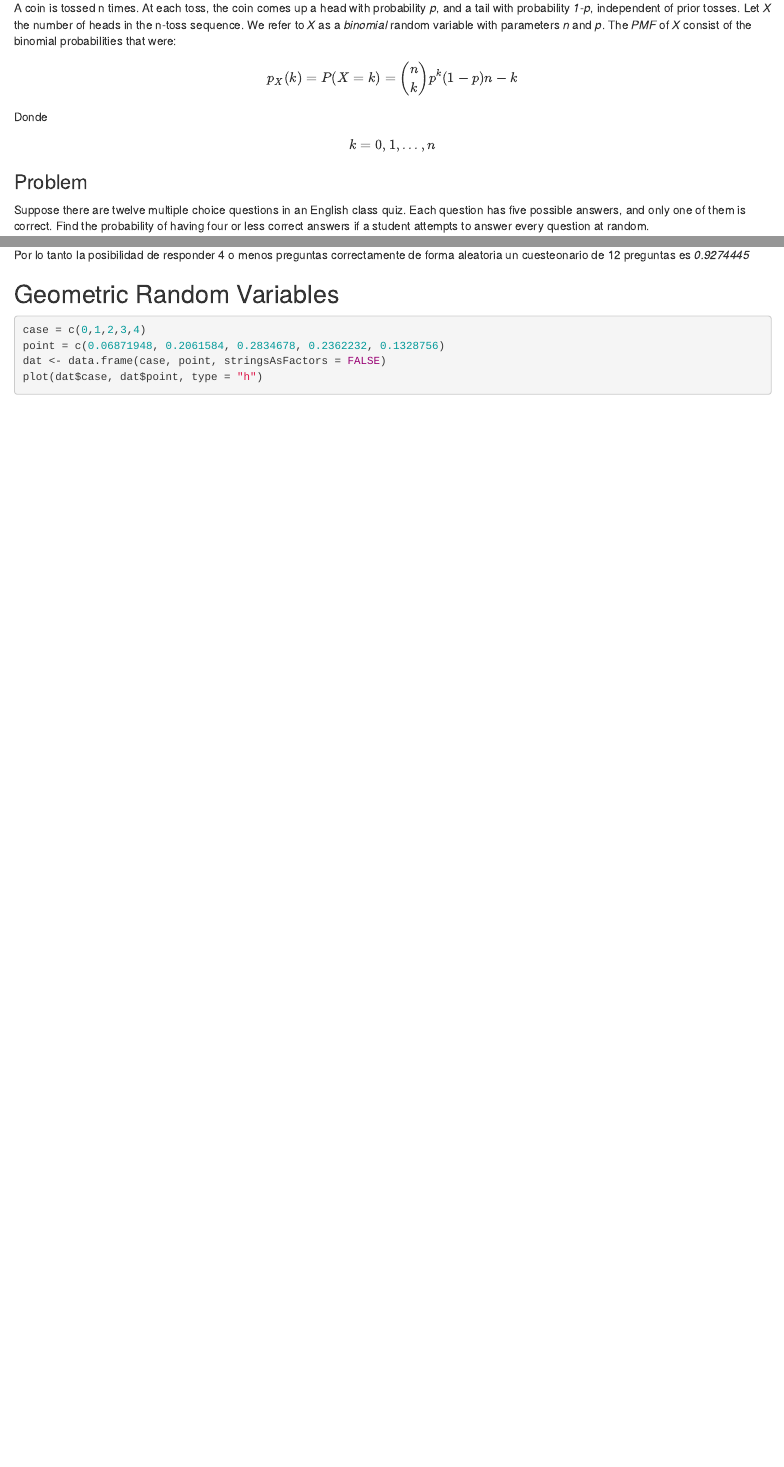
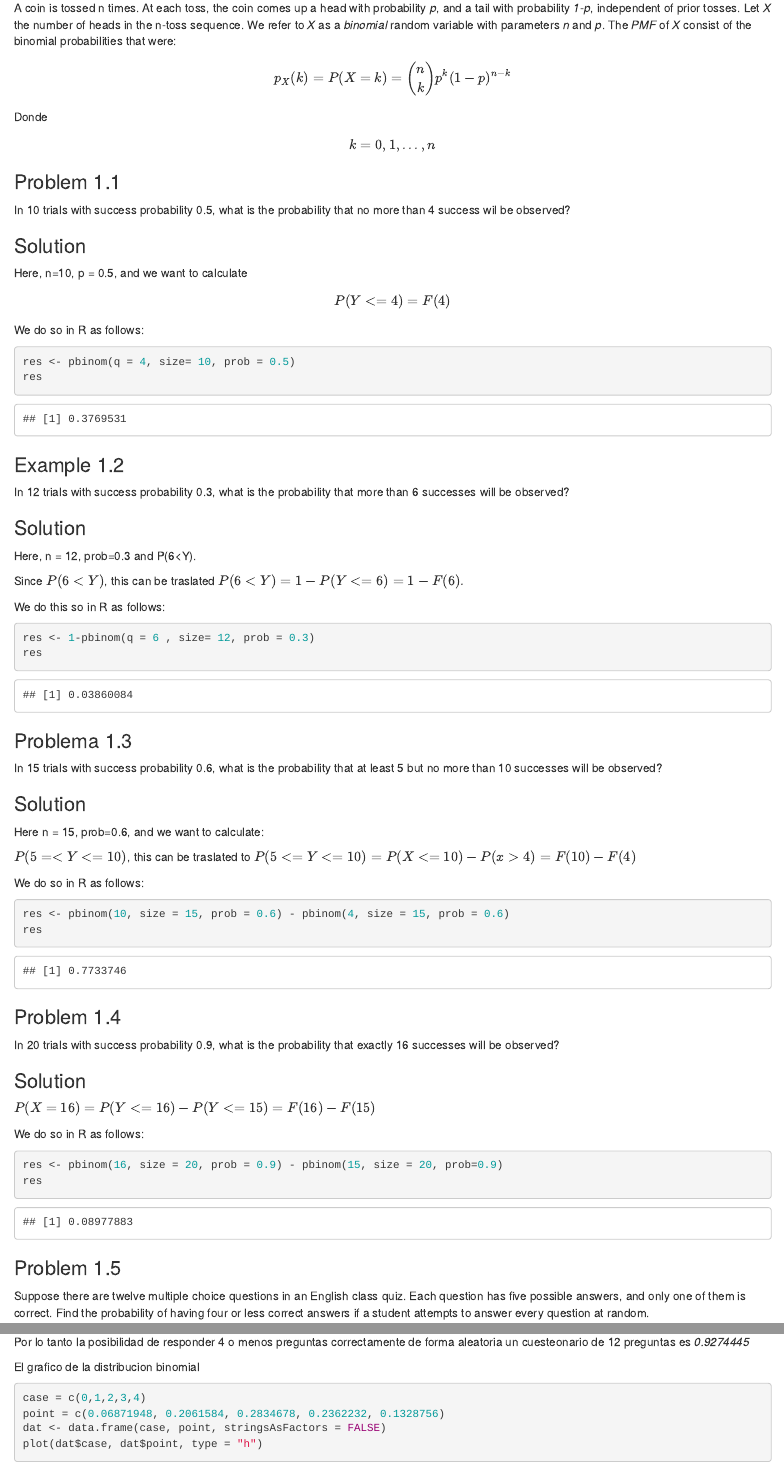
Before and after one commit to omarbenites/rdata_analysis, an R Markdown document (R/distribution_r/discrete_rv_distributions.Rmd): the page in a window 1100 px wide, from 480 px down, and a second part further down, joined at a grey line. Rendered offline with R 4.5, knitr and Pandoc, with nearby package versions.

Commit message:
#exercises

````diff
--- a/R/distribution_r/discrete_rv_distributions.Rmd
+++ b/R/distribution_r/discrete_rv_distributions.Rmd
@@ -25,8 +25,84 @@ $$ p_{X}{k} = {p, k=1 \brace 1-p, k=0}  $$
 A coin is tossed n times. At each toss, the coin comes up a head with probability *p*, and a tail with probability *1-p*, independent of prior tosses. Let *X* the number of heads in the n-toss sequence. We refer to *X* as a *binomial* random variable with parameters *n* and *p*. The *PMF* of *X* consist of the binomial probabilities that were:
 
 
-$$p_{X}(k) = P(X = k)= \binom{n}{k}p^{k}(1-p){n-k}$$
+$$p_{X}(k) = P(X = k)= \binom{n}{k}p^{k}(1-p)^{n-k}$$
 Donde $$ k = 0,1,...,n $$
 
+### Problem 1.1
 
-### Problem
+In 10 trials with success probability 0.5, what is the probability that no more than 4 success wil be observed?
+
+### Solution
+
+Here, n=10, p = 0.5, and we want to calculate
+
+$$ P(Y<=4) = F(4)  $$
+
+We do so in R as follows:
+
+```{r,eval=TRUE}
+res <- pbinom(q = 4, size= 10, prob = 0.5)
+res
+```
+
+
+### Example 1.2
+
+
+In 12 trials with success probability 0.3, what is the probability that more than 6 successes will be observed?
+
+### Solution
+
+Here, n = 12, prob=0.3 and P(6<Y).
+
+Since $P(6<Y)$, this can be traslated  $P(6<Y) = 1 - P(Y<=6) = 1 - F(6).$
+
+We do this so in R as follows:
+
+```{r,eval=TRUE}
+res <- 1-pbinom(q = 6 , size= 12, prob = 0.3)
+res
+```
+
+### Problema 1.3
+
+In 15 trials with success probability 0.6, what is the probability that at least 5 but no more than 10 successes will be observed?
+
+### Solution
+
+Here n = 15, prob=0.6, and we want to calculate:
+
+$P(5=<Y<=10)$, this can be traslated to $P(5<=Y<=10) = P(X<=10) - P(x>4)= F(10)-F(4)$
+
+We do so in R as follows:
+
+```{r,eval=TRUE}
+res <- pbinom(10, size = 15, prob = 0.6) - pbinom(4, size = 15, prob = 0.6)
+res
+```
+
+
+### Problem 1.4
+
+In 20 trials with success probability 0.9, what is the probability that exactly 16 successes will be observed?
+
+### Solution
+
+$P(X=16)=P(Y<=16)-P(Y<=15)=F(16)-F(15)$
+
+
+We do so in R as follows:
+
+```{r, eval=TRUE}
+res <- pbinom(16, size = 20, prob = 0.9) - pbinom(15, size = 20, prob=0.9)
+res
+```
+
+
+
+
+
+
+
+
+### Problem 1.5
@@ -63,8 +140,7 @@ cum_x
 
 Por lo tanto la posibilidad de responder 4 o menos preguntas correctamente de forma aleatoria un cuesteonario de 12 preguntas es *0.9274445*
 
-
-## Geometric Random Variables
+El grafico de la distribucion binomial
 
 ```{r,eval=TRUE}
 case = c(0,1,2,3,4)
````
Also changed, not shown: R/distribution_r/discrete_rv_distributions.nb.html, R/distribution_r/discrete_rv_distributions.Rmd (3 more changed lines).
